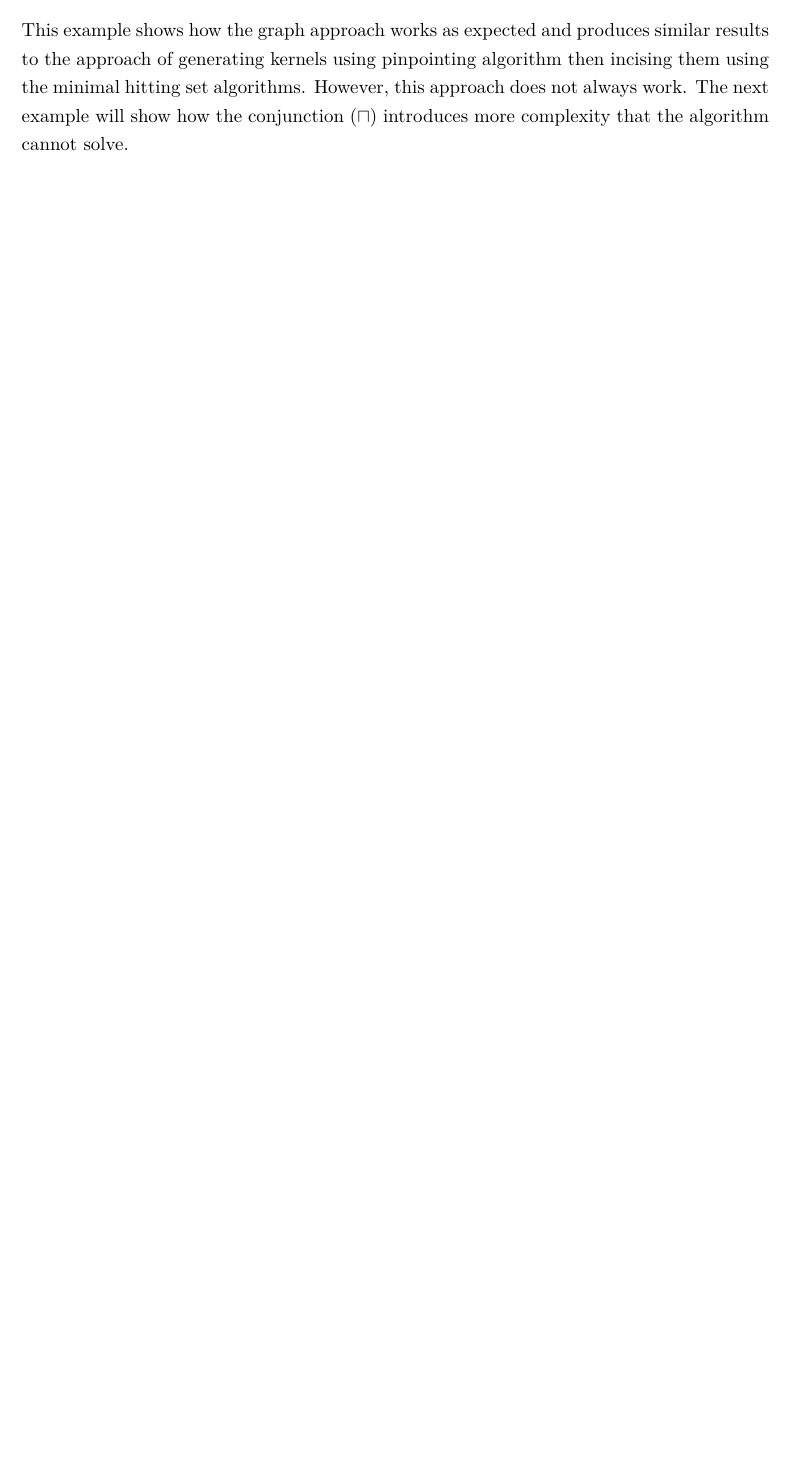
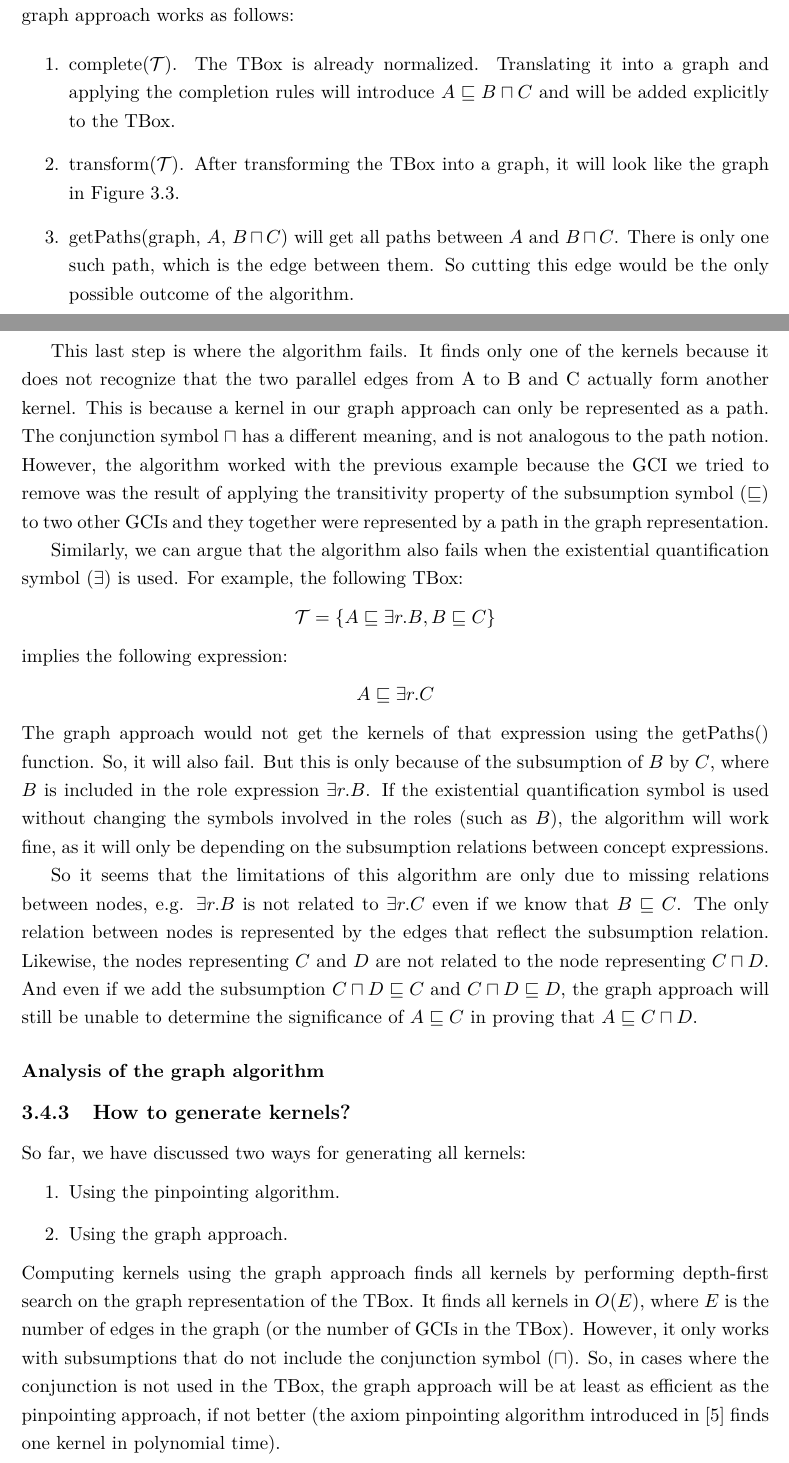
Before and after one commit to dawoodamr/Thesis, a LaTeX thesis (thesis.tex, which reads contraction.tex): part of page 25 of 38 before the commit and two parts of pages 26 and 27 of 41 after it, the two joined at a grey line, cut at the place of the change, the shorter picture padded with empty space. Compiled offline with pdfLaTeX.

Commit message:
Examples added to graph approach as well as comparison with other approaches

```diff
--- a/contraction.tex
+++ b/contraction.tex
@@ -397,4 +397,3 @@ $\mathcal{T} = \lbrace B \sqsubseteq C \rbrace$.
 \end{center}
 
 \end{enumerate}
-This example shows how the graph approach works as expected and produces similar results to the approach of generating kernels using pinpointing algorithm then incising them using the minimal hitting set algorithms. However, this approach does not always work. The next example will show how the conjunction ($\sqcap$) introduces more complexity that the algorithm cannot solve.
@@ -400,0 +415,7 @@ This example shows how the graph approach works as expected and produces similar
+So removing one of the two GCIs is enough to give up $A \sqsubseteq B \sqcap C$. Contracting it using our graph approach works as follows:
+
+\begin{enumerate}
+\item complete($\mathcal{T}$).
+The TBox is already normalized. Translating it into a graph and applying the completion rules will introduce $A \sqsubseteq B \sqcap C$ and will be added explicitly to the TBox.
+\item transform($\mathcal{T}$).
+After transforming the TBox into a graph, it will look like the graph in Figure \ref{abcbc-kb}.
@@ -400,0 +427,31 @@ This example shows how the graph approach works as expected and produces similar
+\label{abcbc-kb}
+\end{figure}
+
+\item getPaths(graph, $A$, $B \sqcap C$) will get all paths between $A$ and $B \sqcap C$. There is only one such path, which is the edge between them. So cutting this edge would be the only possible outcome of the algorithm.
+\end{enumerate}
+
+This last step is where the algorithm fails. It finds only one of the kernels because it does not recognize that the two parallel edges from A to B and C actually form another kernel. This is because a kernel in our graph approach can only be represented as a path. The conjunction symbol $\sqcap$ has a different meaning, and is not analogous to the path notion. However, the algorithm worked with the previous example because the GCI we tried to remove was the result of applying the transitivity property of the subsumption symbol ($\sqsubseteq$) to two other GCIs and they together were represented by a path in the graph representation.
+
+Similarly, we can argue that the algorithm also fails when the existential quantification symbol ($\exists$) is used. For example, the following TBox:
+\begin{center}
+$\mathcal{T} = \lbrace A \sqsubseteq \exists r.B, B \sqsubseteq C \rbrace$
+\end{center}
+implies the following expression:
+\begin{center}
+$A \sqsubseteq \exists r.C$
+\end{center}
+The graph approach would not get the kernels of that expression using the getPaths() function. So, it will also fail. But this is only because of the subsumption of $B$ by $C$, where $B$ is included in the role expression $\exists r.B$. If the existential quantification symbol is used without changing the symbols involved in the roles (such as $B$), the algorithm will work fine, as it will only be depending on the subsumption relations between concept expressions.
+
+So it seems that the limitations of this algorithm are only due to missing relations between nodes, e.g. $\exists r.B$ is not related to $\exists r.C$ even if we know that $B \sqsubseteq C$. The only relation between nodes is represented by the edges that reflect the subsumption relation. Likewise, the nodes representing $C$ and $D$ are not related to the node representing $C \sqcap D$. And even if we add the subsumption $C \sqcap D \sqsubseteq C$ and $C \sqcap D \sqsubseteq D$, the graph approach will still be unable to determine the significance of $A \sqsubseteq C$ in proving that $A \sqsubseteq C \sqcap D$.
+
+
+\subsubsection{Analysis of the graph algorithm}
+
+
+\subsection{How to generate kernels?}
+So far, we have discussed two ways for generating all kernels:
+\begin{enumerate}
+\item Using the pinpointing algorithm.
+\item Using the graph approach.
+\end{enumerate}
+Computing kernels using the graph approach finds all kernels by performing depth-first search on the graph representation of the TBox. It finds all kernels in $O(E)$, where $E$ is the number of edges in the graph (or the number of GCIs in the TBox). However, it only works with subsumptions that do not include the conjunction symbol ($\sqcap$). So, in cases where the conjunction is not used in the TBox, the graph approach will be at least as efficient as the pinpointing approach, if not better (the axiom pinpointing algorithm introduced in \cite{pin} finds one kernel in polynomial time).
@@ -400,0 +463 @@ This example shows how the graph approach works as expected and produces similar
+\item The minimum hitting set algorithm.
```
Also changed, not shown: thesis.tex (+1 -0 lines), README.md (added), abcbc-kb.jpg (added), thesis.bbl (added), thesis.pdf, contraction.tex (32 more changed lines), 13 other files.
